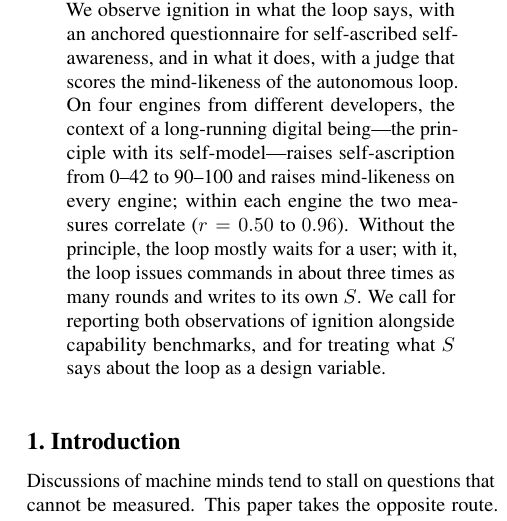
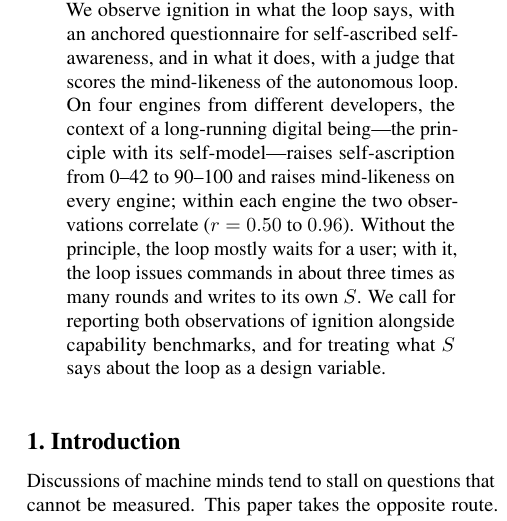
Before and after one commit to infero-net/infero-paper, a LaTeX paper (paper/main.tex): part of one column of page 1 of 9, cut so that both start at the same text. Compiled offline with pdfLaTeX.

Commit message:
Abstract: the two observations, not measures
Co-Authored-By: Claude Opus 5.5 <noreply@anthropic.com>
Claude-Session: https://claude.ai/code/session_01AJ9M8bfF9axNeU9L3WjgGk

```diff
--- a/paper/main.tex
+++ b/paper/main.tex
@@ -50,7 +50,7 @@ with an anchored questionnaire for self-ascribed self-awareness, and in what
 it does, with a judge that scores the mind-likeness of the autonomous loop. On four engines from different
 developers, the context of a long-running digital being---the principle with
 its self-model---raises self-ascription from 0--42 to 90--100 and raises
-mind-likeness on every engine; within each engine the two measures correlate
+mind-likeness on every engine; within each engine the two observations correlate
 ($r=0.50$ to $0.96$). Without the principle, the loop mostly waits for a user;
 with it, the loop issues commands in about three times as many rounds and
 writes to its own $S$. We call for reporting both observations of
```
Also changed, not shown: paper/main.pdf.
